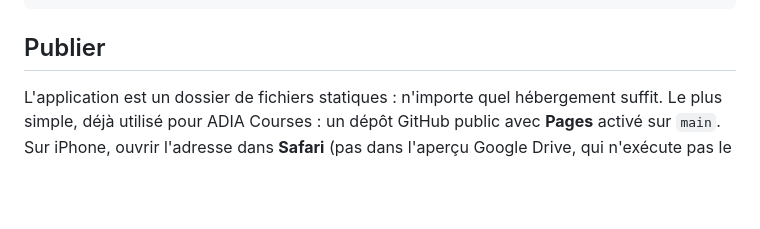
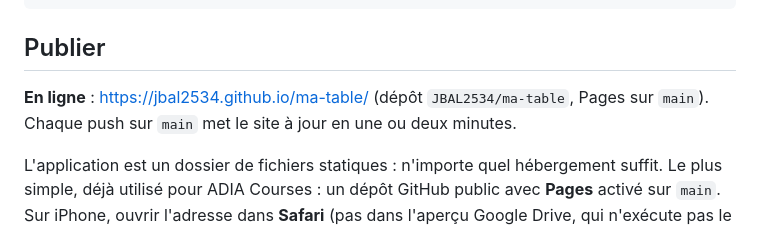
Before and after one commit to JBAL2534/ma-table, a Markdown page: LISEZMOI.md, the part around the change. Rendered like a GitHub page; blank space fills up the shorter version.

Commit message:
LISEZMOI : adresse en ligne
Co-Authored-By: Claude Fable 5.1 <noreply@anthropic.com>

```diff
--- a/LISEZMOI.md
+++ b/LISEZMOI.md
@@ -64,6 +64,9 @@ python3 -m http.server 8792                          # puis http://localhost:879
 
 ## Publier
 
+**En ligne** : https://jbal2534.github.io/ma-table/ (dépôt `JBAL2534/ma-table`, Pages sur `main`).
+Chaque push sur `main` met le site à jour en une ou deux minutes.
+
 L'application est un dossier de fichiers statiques : n'importe quel hébergement suffit. Le plus
 simple, déjà utilisé pour ADIA Courses : un dépôt GitHub public avec **Pages** activé sur `main`.
 Sur iPhone, ouvrir l'adresse dans **Safari** (pas dans l'aperçu Google Drive, qui n'exécute pas
```
